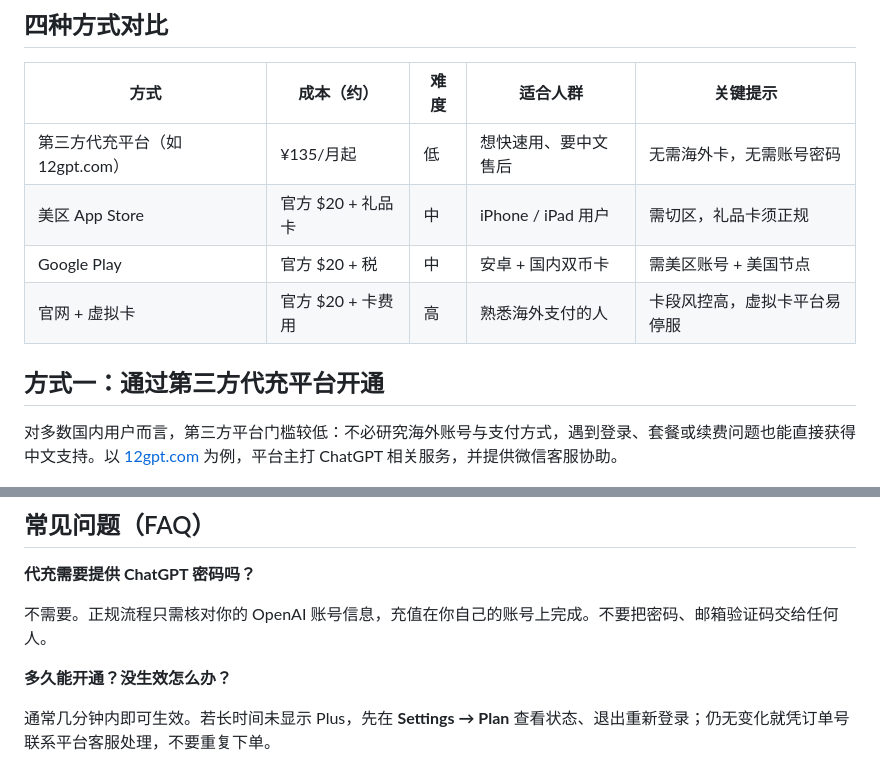
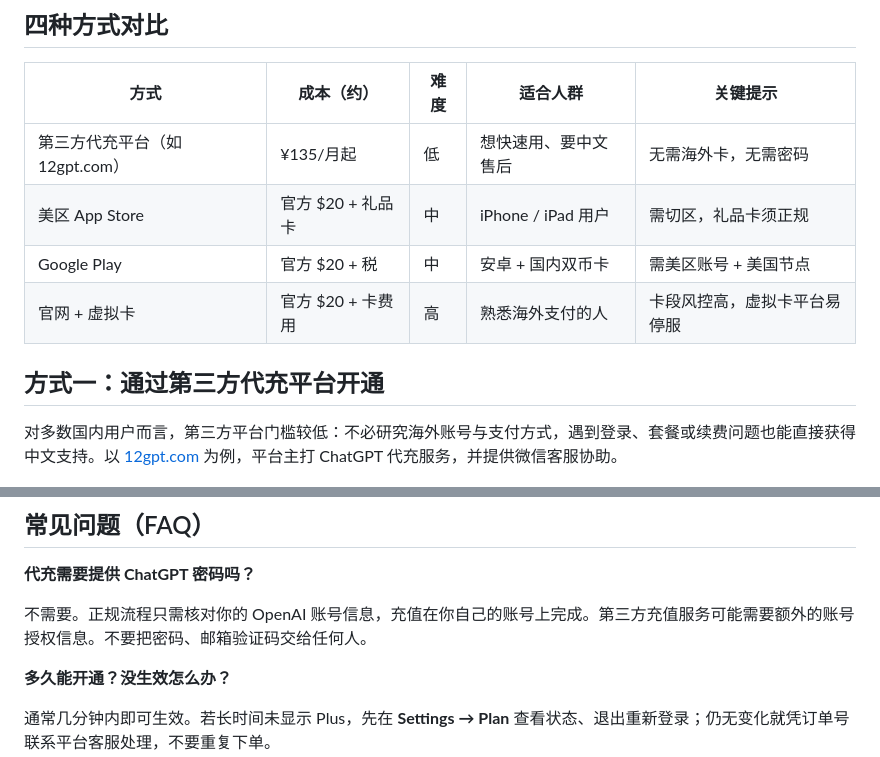
Before and after one commit to ziyang0116/gpt-plus-daichong, a Markdown page: README.md, 2 parts joined by grey strips. GitHub-like rendering.

Commit message:
docs: 微调代充相关表述

```diff
--- a/README.md
+++ b/README.md
@@ -23,14 +23,14 @@ flowchart LR
 
 | 方式 | 成本（约） | 难度 | 适合人群 | 关键提示 |
 | --- | --- | --- | --- | --- |
-| 第三方代充平台（如 12gpt.com） | ¥135/月起 | 低 | 想快速用、要中文售后 | 无需海外卡，无需账号密码 |
+| 第三方代充平台（如 12gpt.com） | ¥135/月起 | 低 | 想快速用、要中文售后 | 无需海外卡，无需密码 |
 | 美区 App Store | 官方 $20 + 礼品卡 | 中 | iPhone / iPad 用户 | 需切区，礼品卡须正规 |
 | Google Play | 官方 $20 + 税 | 中 | 安卓 + 国内双币卡 | 需美区账号 + 美国节点 |
 | 官网 + 虚拟卡 | 官方 $20 + 卡费用 | 高 | 熟悉海外支付的人 | 卡段风控高，虚拟卡平台易停服 |
 
 ## 方式一：通过第三方代充平台开通
 
-对多数国内用户而言，第三方平台门槛较低：不必研究海外账号与支付方式，遇到登录、套餐或续费问题也能直接获得中文支持。以 [12gpt.com](https://12gpt.com) 为例，平台主打 ChatGPT 相关服务，并提供微信客服协助。
+对多数国内用户而言，第三方平台门槛较低：不必研究海外账号与支付方式，遇到登录、套餐或续费问题也能直接获得中文支持。以 [12gpt.com](https://12gpt.com) 为例，平台主打 ChatGPT 代充服务，并提供微信客服协助。
 
 ![第三方平台 ChatGPT Plus 代充价格示例](image.png)
 
@@ -100,7 +100,7 @@ Google Play 按账号法定地址计征消费税，结算页「总计」才是
 
 **代充需要提供 ChatGPT 密码吗？**
 
-不需要。正规流程只需核对你的 OpenAI 账号信息，充值在你自己的账号上完成。不要把密码、邮箱验证码交给任何人。
+不需要。正规流程只需核对你的 OpenAI 账号信息，充值在你自己的账号上完成。第三方充值服务可能需要额外的账号授权信息。不要把密码、邮箱验证码交给任何人。
 
 **多久能开通？没生效怎么办？**
 
```
